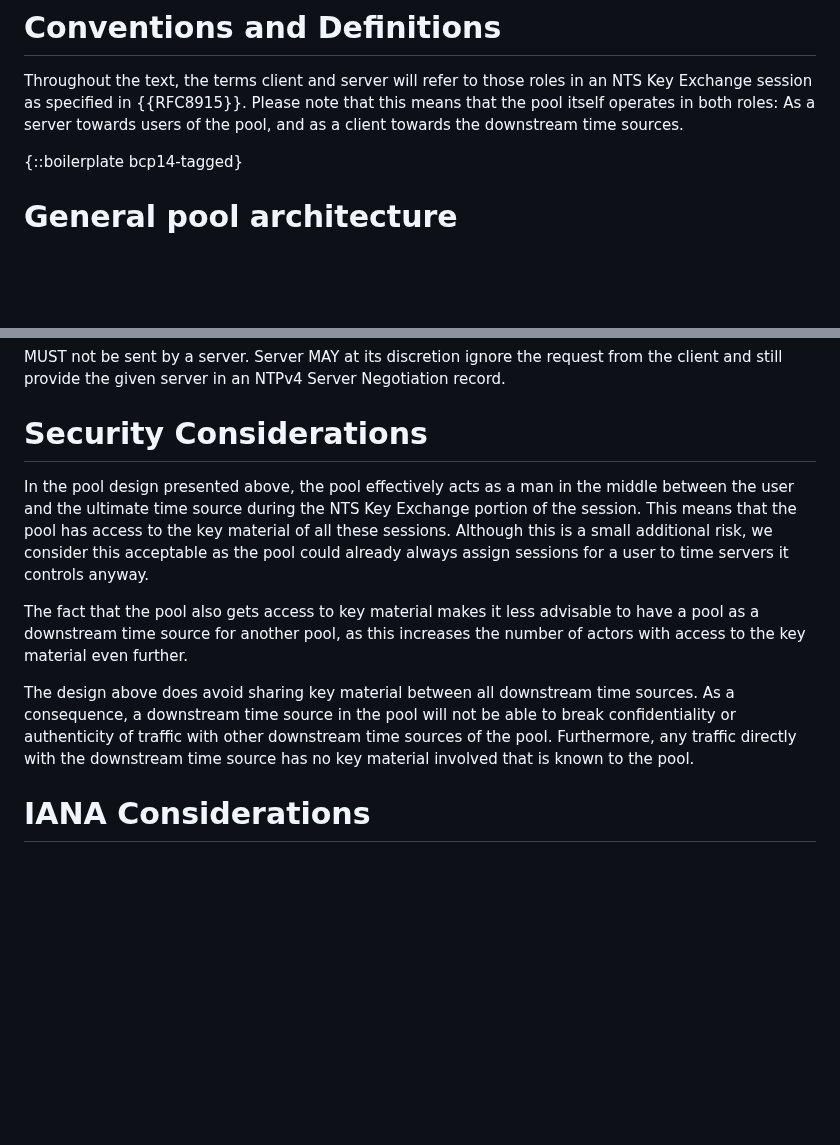
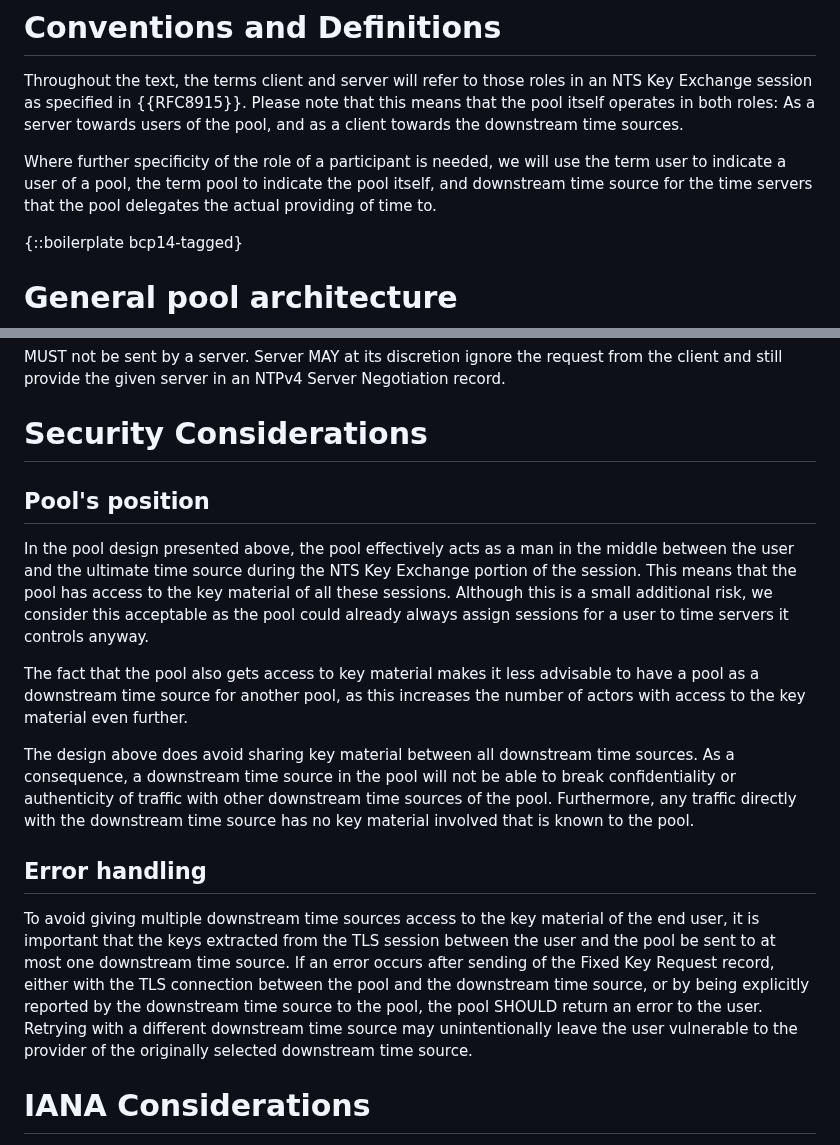
Before and after one commit to pendulum-project/nts-pool-draft, a Markdown page: draft-nts-pool.md, 2 parts joined by grey strips. Rendered like a GitHub page; blank space fills up the shorter version.

Commit message:
Further expanded security considerations.

```diff
--- a/draft-nts-pool.md
+++ b/draft-nts-pool.md
@@ -56,6 +56,8 @@ This document aims to provide extensions to the NTS Key Exchange sessions that a
 # Conventions and Definitions
 
 Throughout the text, the terms client and server will refer to those roles in an NTS Key Exchange session as specified in {{RFC8915}}. Please note that this means that the pool itself operates in both roles: As a server towards users of the pool, and as a client towards the downstream time sources.
+
+Where further specificity of the role of a participant is needed, we will use the term user to indicate a user of a pool, the term pool to indicate the pool itself, and downstream time source for the time servers that the pool delegates the actual providing of time to.
 
 {::boilerplate bcp14-tagged}
 
@@ -132,12 +134,17 @@ MUST not be sent by a server. Server MAY at its discretion ignore the request fr
 
 # Security Considerations
 
+## Pool's position
+
 In the pool design presented above, the pool effectively acts as a man in the middle between the user and the ultimate time source during the NTS Key Exchange portion of the session. This means that the pool has access to the key material of all these sessions. Although this is a small additional risk, we consider this acceptable as the pool could already always assign sessions for a user to time servers it controls anyway.
 
 The fact that the pool also gets access to key material makes it less advisable to have a pool as a downstream time source for another pool, as this increases the number of actors with access to the key material even further.
 
 The design above does avoid sharing key material between all downstream time sources. As a consequence, a downstream time source in the pool will not be able to break confidentiality or authenticity of traffic with other downstream time sources of the pool. Furthermore, any traffic directly with the downstream time source has no key material involved that is known to the pool.
 
+## Error handling
+
+To avoid giving multiple downstream time sources access to the key material of the end user, it is important that the keys extracted from the TLS session between the user and the pool be sent to at most one downstream time source. If an error occurs after sending of the Fixed Key Request record, either with the TLS connection between the pool and the downstream time source, or by being explicitly reported by the downstream time source to the pool, the pool SHOULD return an error to the user. Retrying with a different downstream time source may unintentionally leave the user vulnerable to the provider of the originally selected downstream time source.
 
 # IANA Considerations
 
```
